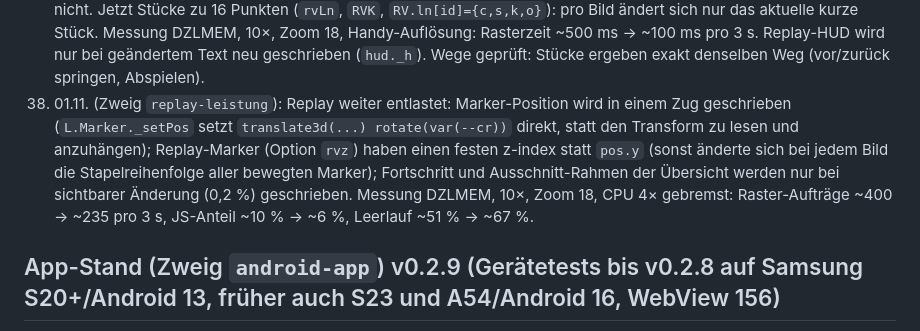
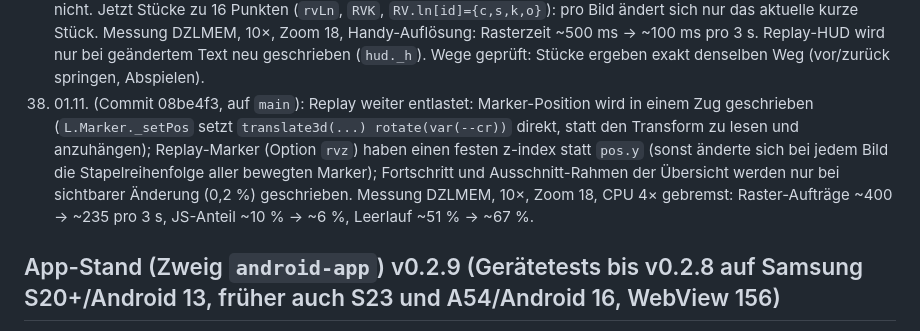
Before and after one commit to nelodersack/blown-cover, a Markdown page: CHANGELOG.md, the part around the change. Drawn GitHub-style.

Commit message:
CHANGELOG: Punkt 38 auf main
Co-Authored-By: Claude Opus 5.5 <noreply@anthropic.com>
Claude-Session: https://claude.ai/code/session_01AARoNisLWKUoihjKNam1VY

```diff
--- a/CHANGELOG.md
+++ b/CHANGELOG.md
@@ -45,7 +45,7 @@ Ausführliche Historie (früher in `claude/UEBERGABE_App.md`). Neue Einträge un
 35. 01.11. (Commit e5141d4, auf `main`): Replay: **Panel-Zwischenstufe** – das Panel rastet zusätzlich so ein, dass nur Kopf, Zeitleiste, Chips und Abspieltasten sichtbar sind (`#panel.m`, Versatz `--mid` aus der Lage von `.ctl`, `pMid`/`pMidSet`); Standard beim Öffnen eines Replays; Ziehen rastet auf die nächste der drei Stufen, Antippen: eingeklappt → Mitte → ganz → Mitte; Statistik-Tab immer ganz. Karte (`rvFit`, `rvFocus`) richtet sich nach dem sichtbaren Panelteil (`pVis`). **Ruckeln behoben:** `rvDraw` las seit der Lupe bei jedem Bild `clientWidth` der Detailspur direkt nach Stil-Änderungen (erzwungenes Layout pro Bild); Breite jetzt in `RV.cw` gecacht (neu gemessen bei Panel-Neuzeichnen, Größenänderung, Ziehen). Messung DZLMEM, 10×, CPU 6× gebremst: Zeichenzeit pro Bild 3,9 ms → 1,6 ms (vor der Lupe 1,7 ms). Test `dev/tests/replay_panel.py`.
 36. 01.11. (Commit 2bb932c, auf `main`): Replay-Panel in der Zwischenstufe scrollbar: `#pb` bekommt in der Mitte unten so viel Abstand (`--pad`), dass sich der verdeckte Teil (Ereigniskarte, Tabs) in den sichtbaren Bereich scrollen lässt. Zwischenstufe wird erst gemessen, wenn sie aktiv ist, und beim Öffnen nach der Größen-Animation (260 ms) noch einmal. Ruckeln: Profil zeigt keine Layout-Abfragen pro Bild mehr; JS/Stil/Layout wie vor der Lupe (Ursache auf dem Handy noch offen).
 37. 01.11. (Commit f319525, auf `main`): **Ruckeln im Replay in der App behoben** (Ursache, nicht die Challengezonen): Jeder Laufweg war ein einziger Pfad, der bei jedem Bild wuchs und darum komplett neu gerastert wurde – je näher gezoomt, desto größer die Fläche, je mehr Spieler, desto mehr Flächen. In Chrome verkraftbar, in der WebView (S20+) nicht. Jetzt Stücke zu 16 Punkten (`rvLn`, `RVK`, `RV.ln[id]={c,s,k,o}`): pro Bild ändert sich nur das aktuelle kurze Stück. Messung DZLMEM, 10×, Zoom 18, Handy-Auflösung: Rasterzeit ~500 ms → ~100 ms pro 3 s. Replay-HUD wird nur bei geändertem Text neu geschrieben (`hud._h`). Wege geprüft: Stücke ergeben exakt denselben Weg (vor/zurück springen, Abspielen).
-38. 01.11. (Zweig `replay-leistung`): Replay weiter entlastet: Marker-Position wird in einem Zug geschrieben (`L.Marker._setPos` setzt `translate3d(...) rotate(var(--cr))` direkt, statt den Transform zu lesen und anzuhängen); Replay-Marker (Option `rvz`) haben einen festen z-index statt `pos.y` (sonst änderte sich bei jedem Bild die Stapelreihenfolge aller bewegten Marker); Fortschritt und Ausschnitt-Rahmen der Übersicht werden nur bei sichtbarer Änderung (0,2 %) geschrieben. Messung DZLMEM, 10×, Zoom 18, CPU 4× gebremst: Raster-Aufträge ~400 → ~235 pro 3 s, JS-Anteil ~10 % → ~6 %, Leerlauf ~51 % → ~67 %.
+38. 01.11. (Commit 08be4f3, auf `main`): Replay weiter entlastet: Marker-Position wird in einem Zug geschrieben (`L.Marker._setPos` setzt `translate3d(...) rotate(var(--cr))` direkt, statt den Transform zu lesen und anzuhängen); Replay-Marker (Option `rvz`) haben einen festen z-index statt `pos.y` (sonst änderte sich bei jedem Bild die Stapelreihenfolge aller bewegten Marker); Fortschritt und Ausschnitt-Rahmen der Übersicht werden nur bei sichtbarer Änderung (0,2 %) geschrieben. Messung DZLMEM, 10×, Zoom 18, CPU 4× gebremst: Raster-Aufträge ~400 → ~235 pro 3 s, JS-Anteil ~10 % → ~6 %, Leerlauf ~51 % → ~67 %.
 
 ## App-Stand (Zweig `android-app`) v0.2.9 (Gerätetests bis v0.2.8 auf Samsung S20+/Android 13, früher auch S23 und A54/Android 16, WebView 156)
 - v0.3.0 (seit 01.11. auf `android-app`, Commit 1794e18, gebaut; Manuels Test: beide Schalter ändern nichts – Ursache lag im Replay-Zeichnen, siehe Website 37): Ursache des Ruckelns in der App (im Chrome-Browser flüssig, laut Manuel ruckelt in der App alles, auch Kartenverschieben, unabhängig vom Panel und vom Tempo): App zeichnete mit `setOffscreenPreRaster(true)` auch außerhalb des sichtbaren Bereichs vor (Karte ist fürs Drehen auf die Diagonale vergrößert) und erzwang die höchste Bildrate (120 Hz). Beides jetzt standardmäßig aus (wie Chrome), in der Diagnose unter „Darstellung (zum Testen)“ einschaltbar (`Prefs.preRaster`/`maxHz`, `applyRender()` beim Start und in `onResume`, Wechsel im Log).
```
